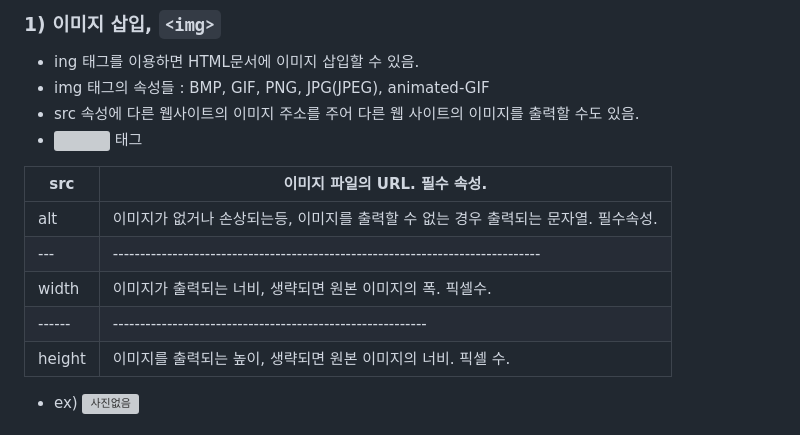
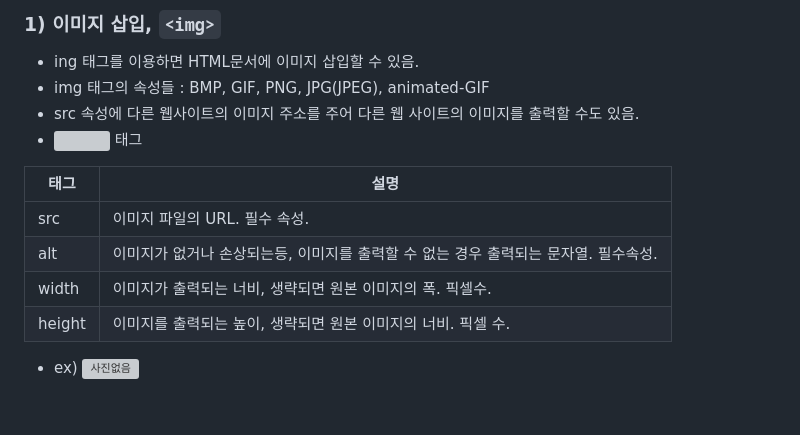
Before and after one commit to gazzaco/webprogramming, a Markdown page: 0910/readme.md, the part around the change. Drawn GitHub-style; grey boxes are pictures that could not be loaded.

```diff
--- a/0910/readme.md
+++ b/0910/readme.md
@@ -134,12 +134,11 @@ HTML 문서의 구성 원소는 태그들이다. 목적에 따라 적합한 태
 - src 속성에 다른 웹사이트의 이미지 주소를 주어 다른 웹 사이트의 이미지를 출력할 수도 있음.
 - <img> 태그
 
+|태그|설명|
+|---|-----------------------------|
 |src|이미지 파일의 URL. 필수 속성.|
-|---|-----------------------------|
 |alt|이미지가 없거나 손상되는등, 이미지를 출력할 수 없는 경우 출력되는 문자열. 필수속성.|
-|---|-------------------------------------------------------------------------------|
 |width|이미지가 출력되는 너비, 생략되면 원본 이미지의 폭. 픽셀수.|
-|------|----------------------------------------------------------|
 |height|이미지를 출력되는 높이, 생략되면 원본 이미지의 너비. 픽셀 수.|
 
 - ex) <img src="media/Elvis.jpg" width="150" height="200" alt="사진없음">
```
